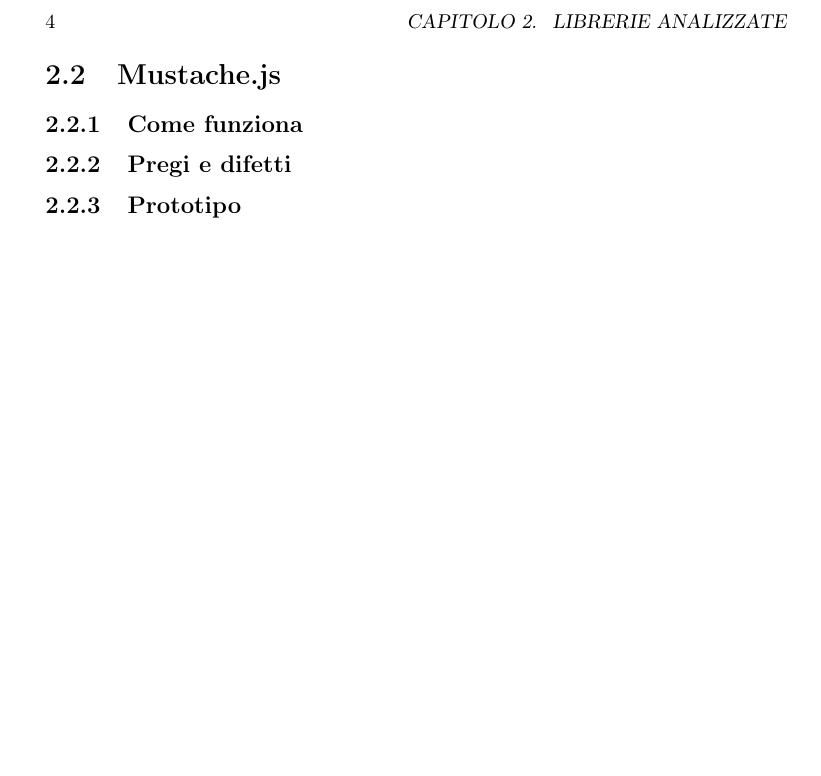
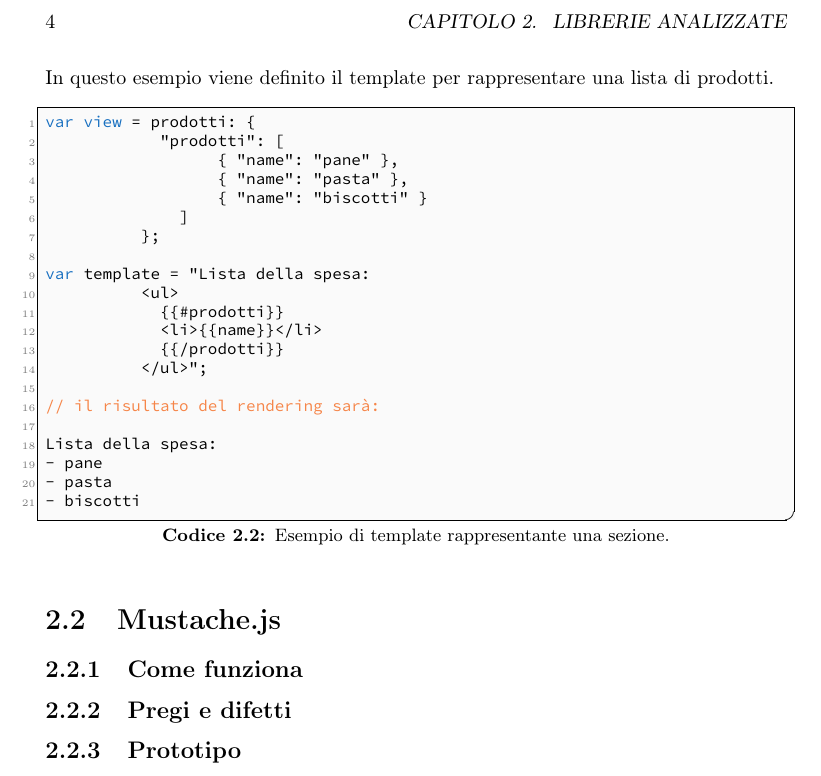
Before and after one commit to marinDaniele/tesi_repo, a LaTeX thesis (tesi.tex, which reads capitoli/capitolo-2.tex): part of page 14 of 29, cut so that both start at the same text, the shorter picture padded with empty space. Compiled offline with pdfLaTeX.

Commit message:
esempi template

```diff
--- a/capitoli/capitolo-2.tex
+++ b/capitoli/capitolo-2.tex
@@ -27,6 +27,30 @@
 // il risultato del rendering sarà:
 
 My name is Jon and i am 35 years old.
+\end{lstlisting}
+In questo esempio viene definito il template per rappresentare una lista di prodotti.
+\begin{lstlisting}[language=JavaScript, caption=Esempio di template rappresentante una sezione.]
+var view = prodotti: {
+						"prodotti": [
+    							{ "name": "pane" },
+    							{ "name": "pasta" },
+    							{ "name": "biscotti" }
+  						]
+					};
+
+var template = "Lista della spesa:
+					<ul>
+						{{#prodotti}}
+						<li>{{name}}</li>
+						{{/prodotti}}
+					</ul>";
+
+// il risultato del rendering sarà:
+
+Lista della spesa:
+- pane
+- pasta
+- biscotti
 \end{lstlisting}
 
 \section{Mustache.js}
```
Also changed, not shown: tesi.pdf, 4 other files.
